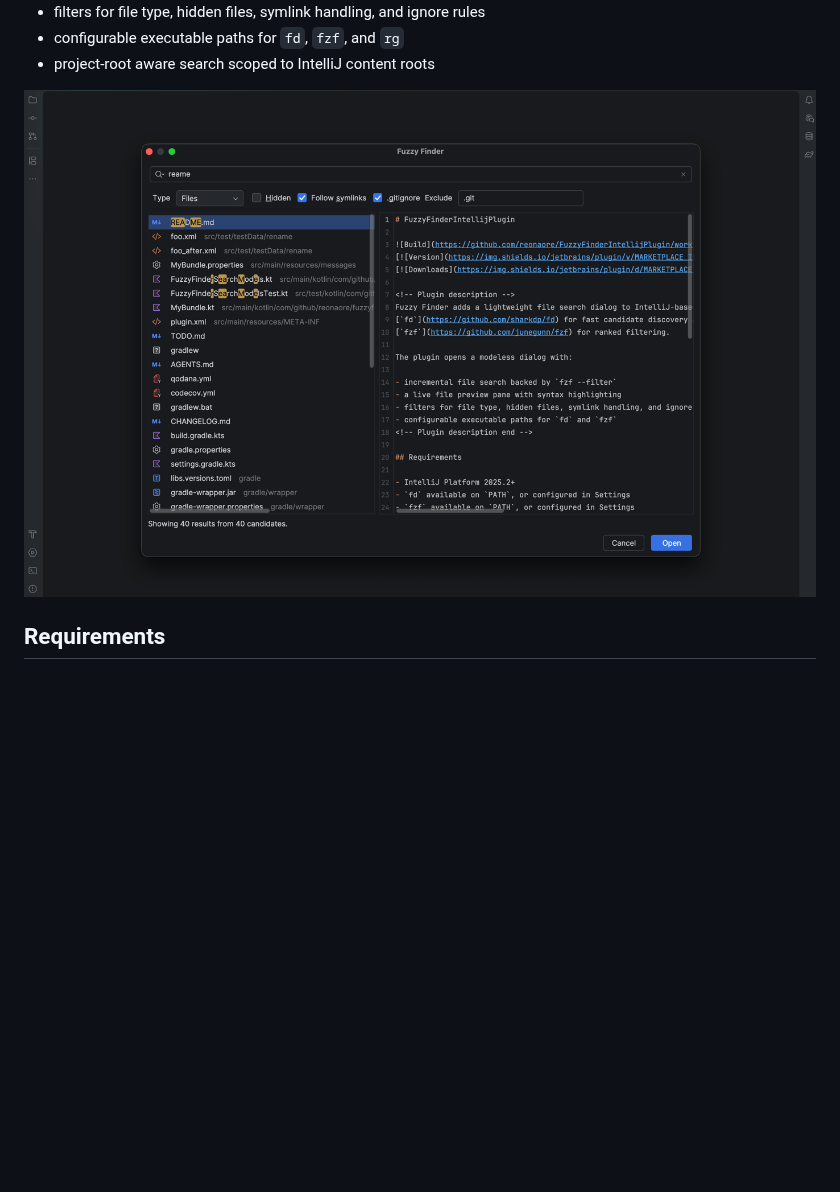
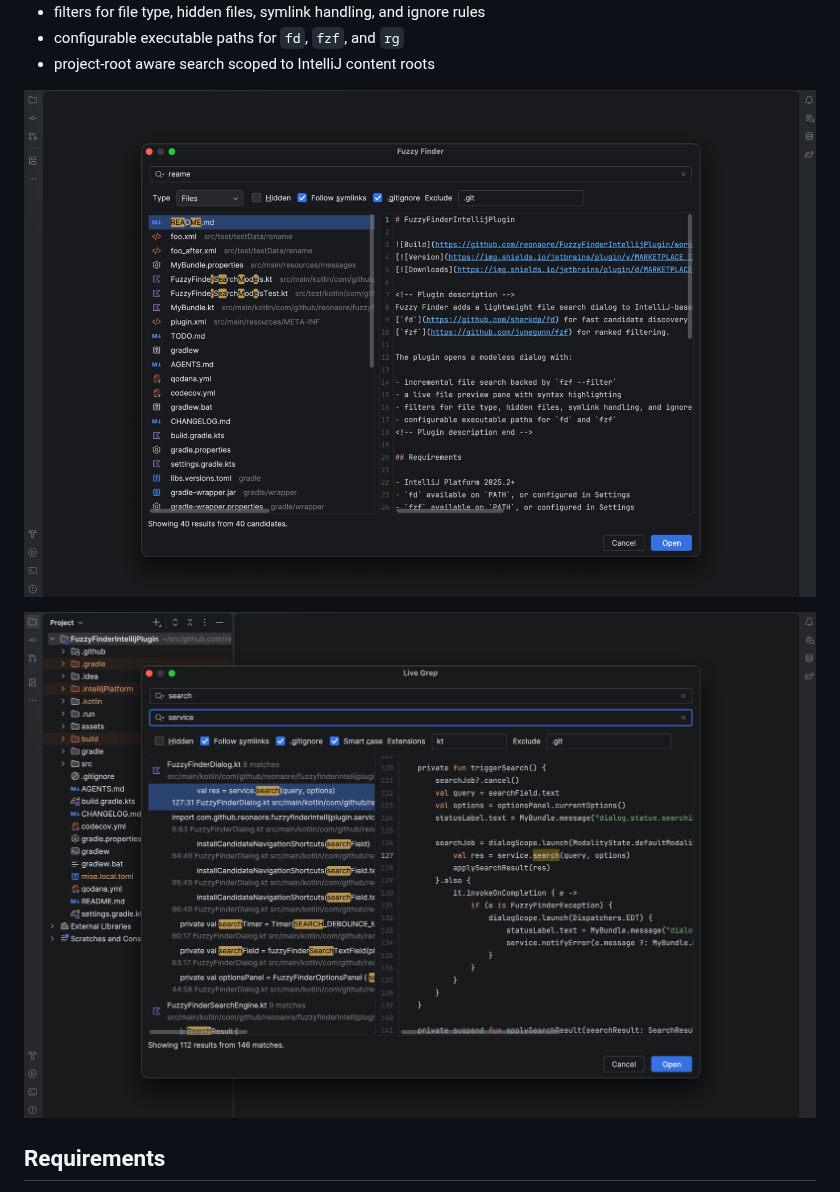
Before and after one commit to reonaore/FuzzyFinderIntellijPlugin, a Markdown page: README.md, the part around the change. Rendered like a GitHub page; pictures changed too: assets/live-grep-preview.png (added); blank space fills up the shorter version.

Commit message:
Update README marketplace images

```diff
--- a/README.md
+++ b/README.md
@@ -19,7 +19,9 @@ The plugin opens modeless dialogs with:
 - configurable executable paths for `fd`, `fzf`, and `rg`
 - project-root aware search scoped to IntelliJ content roots
 
-![Fuzzy Finder search dialog](assets/fuzzy-file-finder-preview.png)
+![Fuzzy Finder search dialog](https://raw.githubusercontent.com/reonaore/FuzzyFinderIntellijPlugin/main/assets/fuzzy-file-finder-preview.png)
+
+![Live Grep search dialog](https://raw.githubusercontent.com/reonaore/FuzzyFinderIntellijPlugin/main/assets/live-grep-preview.png)
 <!-- Plugin description end -->
 
 ## Requirements
```
